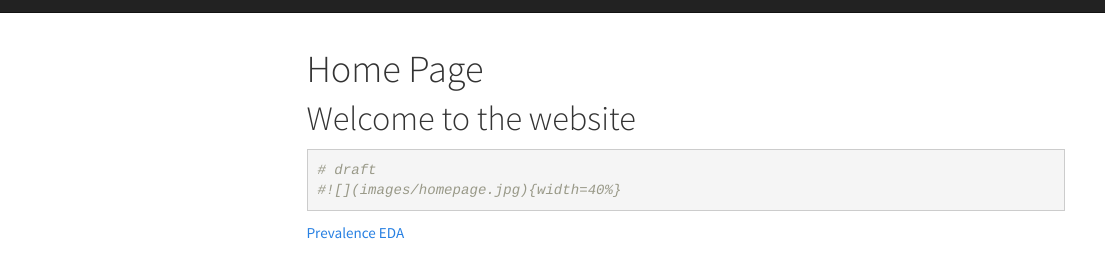
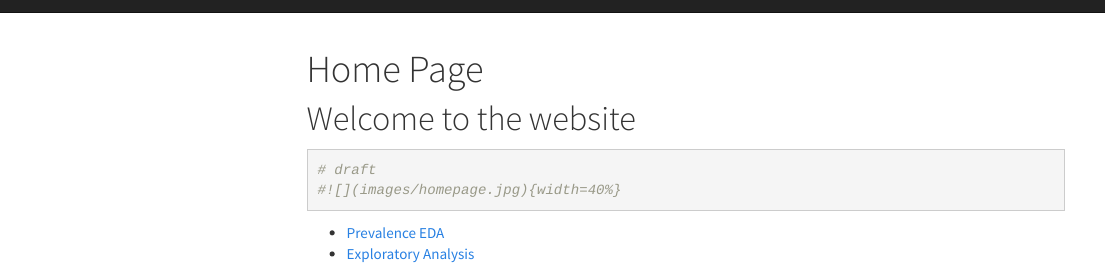
Before and after one commit to Pengshihui99/cholesterol.github.io, an R Markdown document (index.Rmd): the page in a window 1100 px wide, from its top. The pictures show the output file index.html that the author committed with the source, opened offline; library style sheets and scripts come from the installed R packages; menus at the side of the page are left out.

Commit message:
Build Exploratory Analysis website page

````diff
--- a/_site.yml
+++ b/_site.yml
@@ -5,6 +5,8 @@ navbar:
   right:
     - text: "EDA"
       href: eda.html
+    - text: "Exploratory Analysis"
+      href: Exploratory-Analysis.html
     - icon: fa-envelope fa-lg
       href: mailto:rx2236@columbia.edu
     - icon: fa-github fa-lg
--- a/index.Rmd
+++ b/index.Rmd
@@ -16,4 +16,5 @@ output:
 ```
 
 
-[Prevalence EDA](eda.html)
+* [Prevalence EDA](eda.html)
+* [Exploratory Analysis](Exploratory-Analysis.html)
````
Also changed, not shown: clean.html, index.html.
